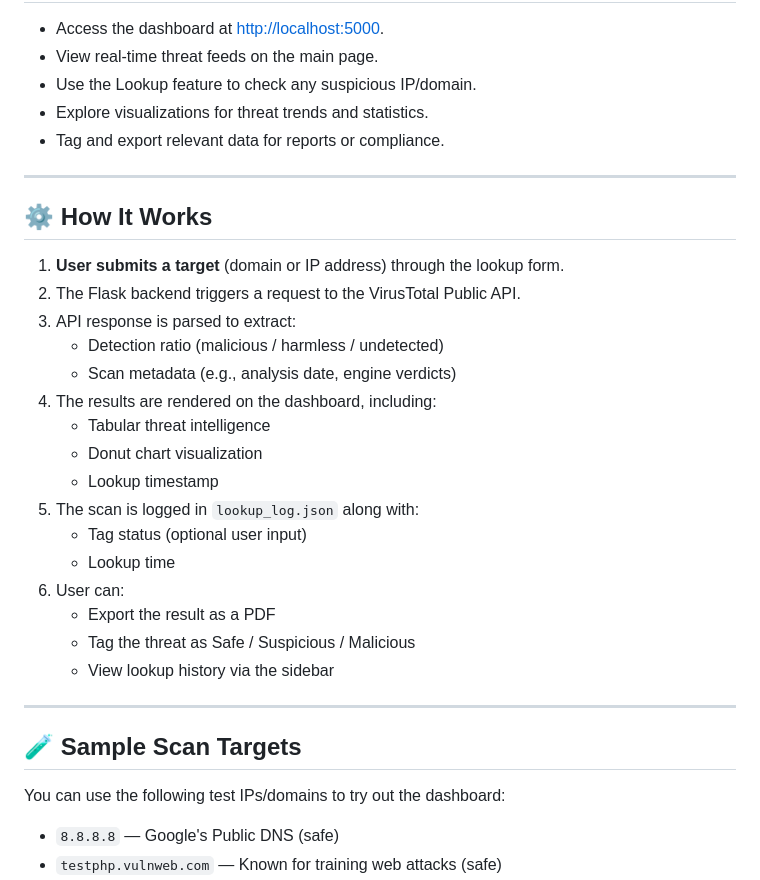
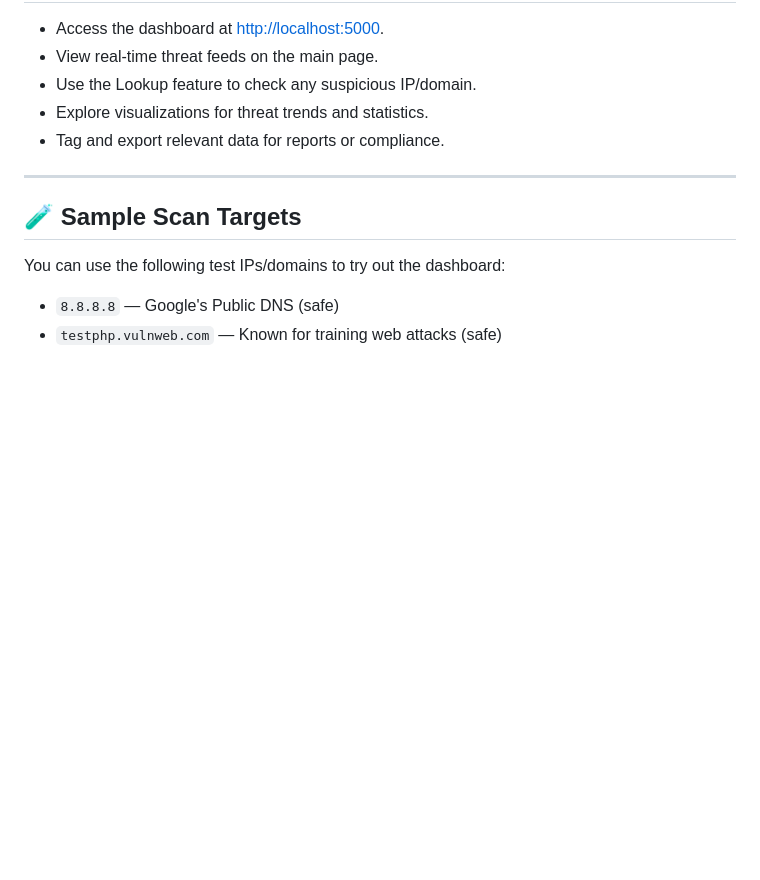
Before and after one commit to priyanshipawar05/VulnScope_CTI_dashboard, a Markdown page: README.md, the part around the change. Rendered like a GitHub page; blank space fills up the shorter version.

```diff
--- a/README.md
+++ b/README.md
@@ -139,27 +139,6 @@ flask run
 
 ---
 
-## ⚙️ How It Works
-
-1. **User submits a target** (domain or IP address) through the lookup form.
-2. The Flask backend triggers a request to the VirusTotal Public API.
-3. API response is parsed to extract:
-   - Detection ratio (malicious / harmless / undetected)
-   - Scan metadata (e.g., analysis date, engine verdicts)
-4. The results are rendered on the dashboard, including:
-   - Tabular threat intelligence
-   - Donut chart visualization
-   - Lookup timestamp
-5. The scan is logged in `lookup_log.json` along with:
-   - Tag status (optional user input)
-   - Lookup time
-6. User can:
-   - Export the result as a PDF
-   - Tag the threat as Safe / Suspicious / Malicious
-   - View lookup history via the sidebar
-
----
-
 ## 🧪 Sample Scan Targets
 
 You can use the following test IPs/domains to try out the dashboard:
```
